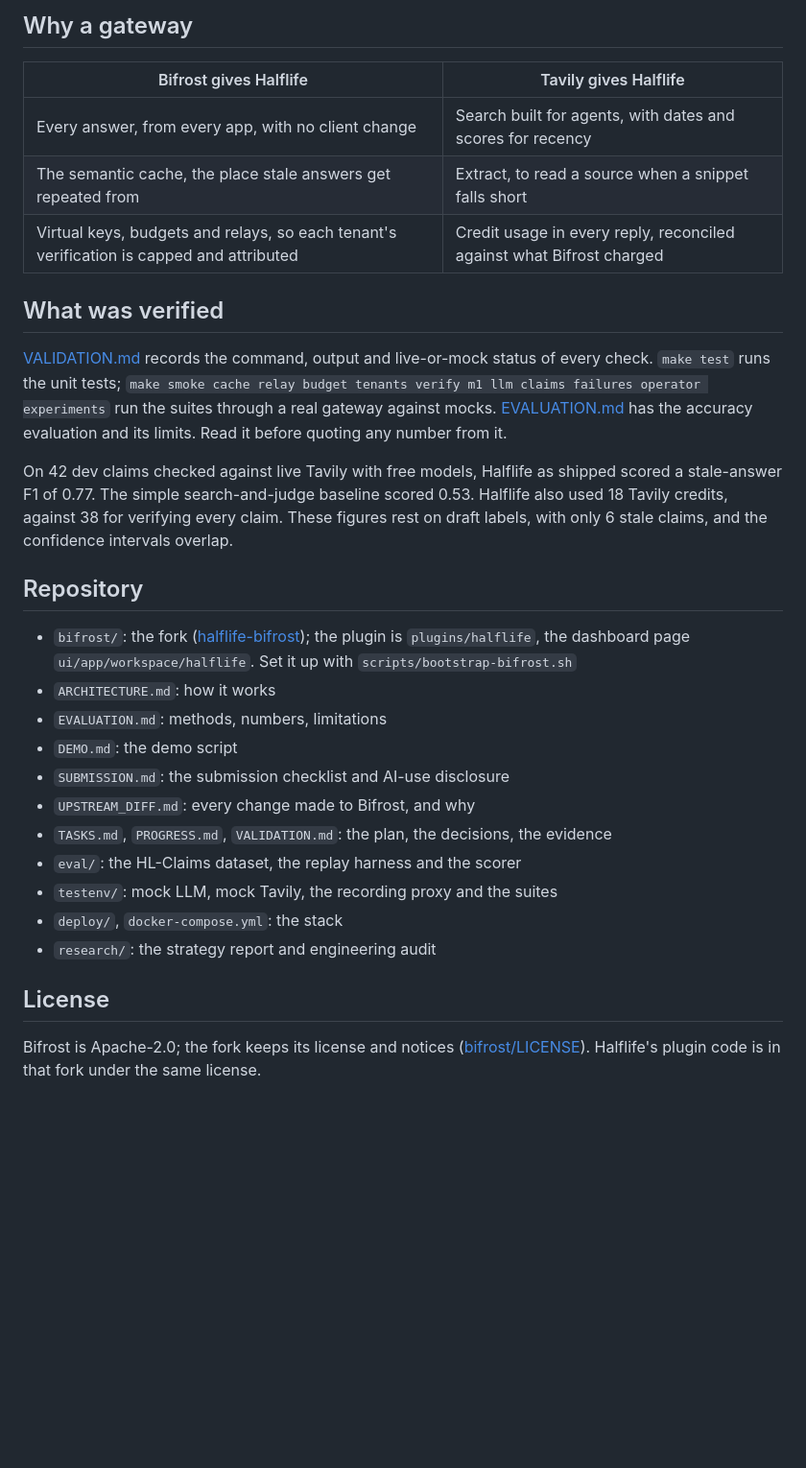
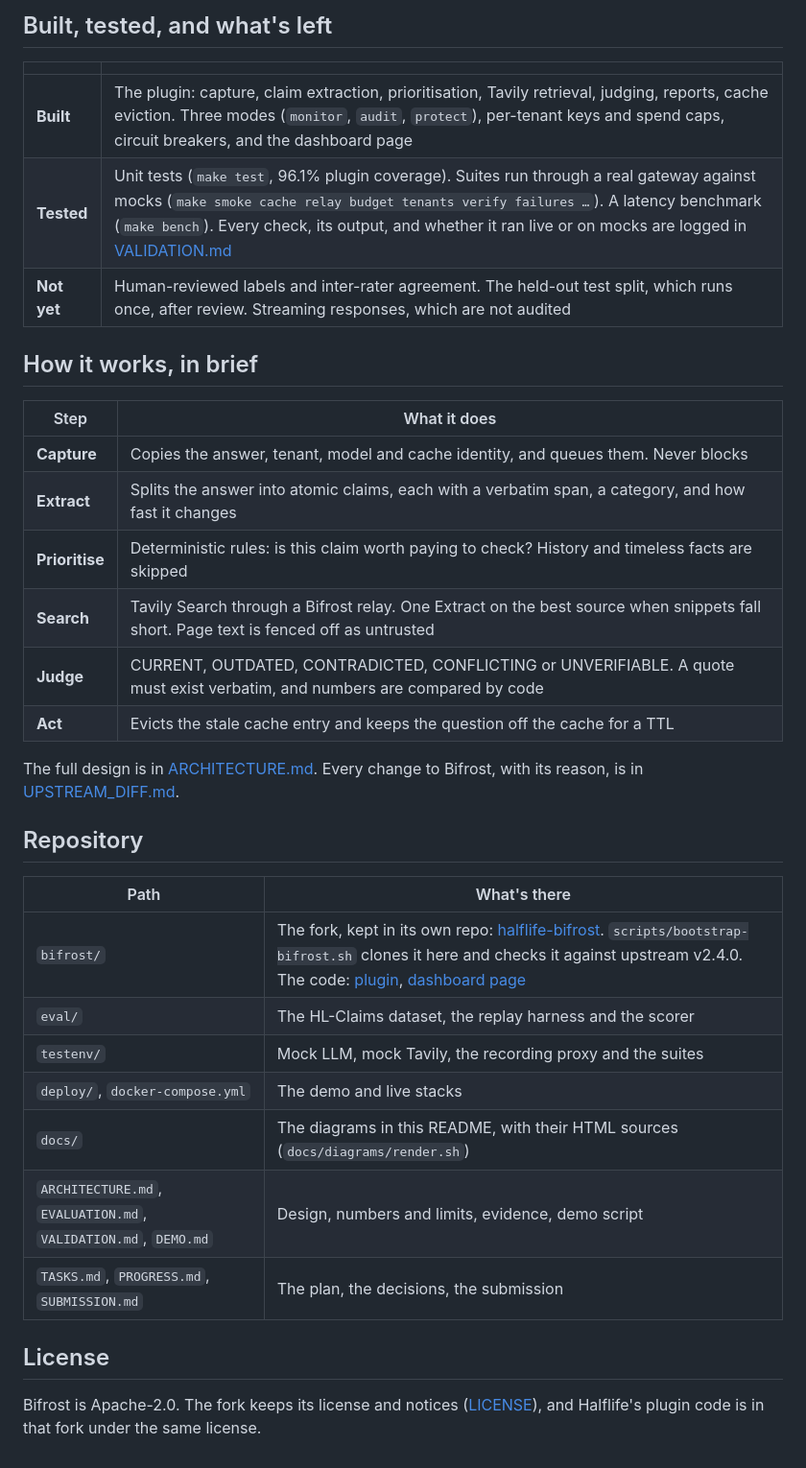
Before and after one commit to priyansh-narang2308/halflife, a Markdown page: README.md, the part around one of its changes. Shown at 96% size. Rendered like a GitHub page; blank space fills up the shorter version.

```diff
--- a/README.md
+++ b/README.md
@@ -32,32 +87,37 @@ The keys and setup token in `deploy/` are synthetic and public. Never expose the
 
-## Why a gateway
+## Built, tested, and what's left
 
-| Bifrost gives Halflife | Tavily gives Halflife |
+| | |
 | --- | --- |
-| Every answer, from every app, with no client change | Search built for agents, with dates and scores for recency |
-| The semantic cache, the place stale answers get repeated from | Extract, to read a source when a snippet falls short |
-| Virtual keys, budgets and relays, so each tenant's verification is capped and attributed | Credit usage in every reply, reconciled against what Bifrost charged |
+| **Built** | The plugin: capture, claim extraction, prioritisation, Tavily retrieval, judging, reports, cache eviction. Three modes (`monitor`, `audit`, `protect`), per-tenant keys and spend caps, circuit breakers, and the dashboard page |
+| **Tested** | Unit tests (`make test`, 96.1% plugin coverage). Suites run through a real gateway against mocks (`make smoke cache relay budget tenants verify failures …`). A latency benchmark (`make bench`). Every check, its output, and whether it ran live or on mocks are logged in [VALIDATION.md](VALIDATION.md) |
+| **Not yet** | Human-reviewed labels and inter-rater agreement. The held-out test split, which runs once, after review. Streaming responses, which are not audited |
 
-## What was verified
+## How it works, in brief
 
-[VALIDATION.md](VALIDATION.md) records the command, output and live-or-mock status of every check. `make test` runs the unit tests; `make smoke cache relay budget tenants verify m1 llm claims failures operator experiments` run the suites through a real gateway against mocks. [EVALUATION.md](EVALUATION.md) has the accuracy evaluation and its limits. Read it before quoting any number from it.
+| Step | What it does |
+| --- | --- |
+| **Capture** | Copies the answer, tenant, model and cache identity, and queues them. Never blocks |
+| **Extract** | Splits the answer into atomic claims, each with a verbatim span, a category, and how fast it changes |
+| **Prioritise** | Deterministic rules: is this claim worth paying to check? History and timeless facts are skipped |
+| **Search** | Tavily Search through a Bifrost relay. One Extract on the best source when snippets fall short. Page text is fenced off as untrusted |
+| **Judge** | CURRENT, OUTDATED, CONTRADICTED, CONFLICTING or UNVERIFIABLE. A quote must exist verbatim, and numbers are compared by code |
+| **Act** | Evicts the stale cache entry and keeps the question off the cache for a TTL |
 
-On 42 dev claims checked against live Tavily with free models, Halflife as shipped scored a stale-answer F1 of 0.77. The simple search-and-judge baseline scored 0.53. Halflife also used 18 Tavily credits, against 38 for verifying every claim. These figures rest on draft labels, with only 6 stale claims, and the confidence intervals overlap.
+The full design is in [ARCHITECTURE.md](ARCHITECTURE.md). Every change to Bifrost, with its reason, is in [UPSTREAM_DIFF.md](UPSTREAM_DIFF.md).
 
 ## Repository
 
-- `bifrost/`: the fork ([halflife-bifrost](https://github.com/priyansh-narang2308/halflife-bifrost)); the plugin is `plugins/halflife`, the dashboard page `ui/app/workspace/halflife`. Set it up with `scripts/bootstrap-bifrost.sh`
-- `ARCHITECTURE.md`: how it works
-- `EVALUATION.md`: methods, numbers, limitations
-- `DEMO.md`: the demo script
-- `SUBMISSION.md`: the submission checklist and AI-use disclosure
-- `UPSTREAM_DIFF.md`: every change made to Bifrost, and why
-- `TASKS.md`, `PROGRESS.md`, `VALIDATION.md`: the plan, the decisions, the evidence
-- `eval/`: the HL-Claims dataset, the replay harness and the scorer
-- `testenv/`: mock LLM, mock Tavily, the recording proxy and the suites
-- `deploy/`, `docker-compose.yml`: the stack
-- `research/`: the strategy report and engineering audit
+| Path | What's there |
+| --- | --- |
+| `bifrost/` | The fork, kept in its own repo: [halflife-bifrost](https://github.com/priyansh-narang2308/halflife-bifrost). `scripts/bootstrap-bifrost.sh` clones it here and checks it against upstream v2.4.0. The code: [plugin](https://github.com/priyansh-narang2308/halflife-bifrost/tree/halflife/plugins/halflife), [dashboard page](https://github.com/priyansh-narang2308/halflife-bifrost/tree/halflife/ui/app/workspace/halflife) |
+| `eval/` | The HL-Claims dataset, the replay harness and the scorer |
+| `testenv/` | Mock LLM, mock Tavily, the recording proxy and the suites |
+| `deploy/`, `docker-compose.yml` | The demo and live stacks |
+| `docs/` | The diagrams in this README, with their HTML sources (`docs/diagrams/render.sh`) |
+| `ARCHITECTURE.md`, `EVALUATION.md`, `VALIDATION.md`, `DEMO.md` | Design, numbers and limits, evidence, demo script |
+| `TASKS.md`, `PROGRESS.md`, `SUBMISSION.md` | The plan, the decisions, the submission |
 
 ## License
 
-Bifrost is Apache-2.0; the fork keeps its license and notices ([bifrost/LICENSE](bifrost/LICENSE)). Halflife's plugin code is in that fork under the same license.
+Bifrost is Apache-2.0. The fork keeps its license and notices ([LICENSE](https://github.com/priyansh-narang2308/halflife-bifrost/blob/halflife/LICENSE)), and Halflife's plugin code is in that fork under the same license.
```
Also changed, not shown: other parts of README.md (+63 -8 lines), docs/images/architecture.png (added), docs/images/audit-walkthrough.png (added), docs/images/banner.png (added), docs/images/dashboard-report.png (added), docs/images/results.png (added), 8 other files.
